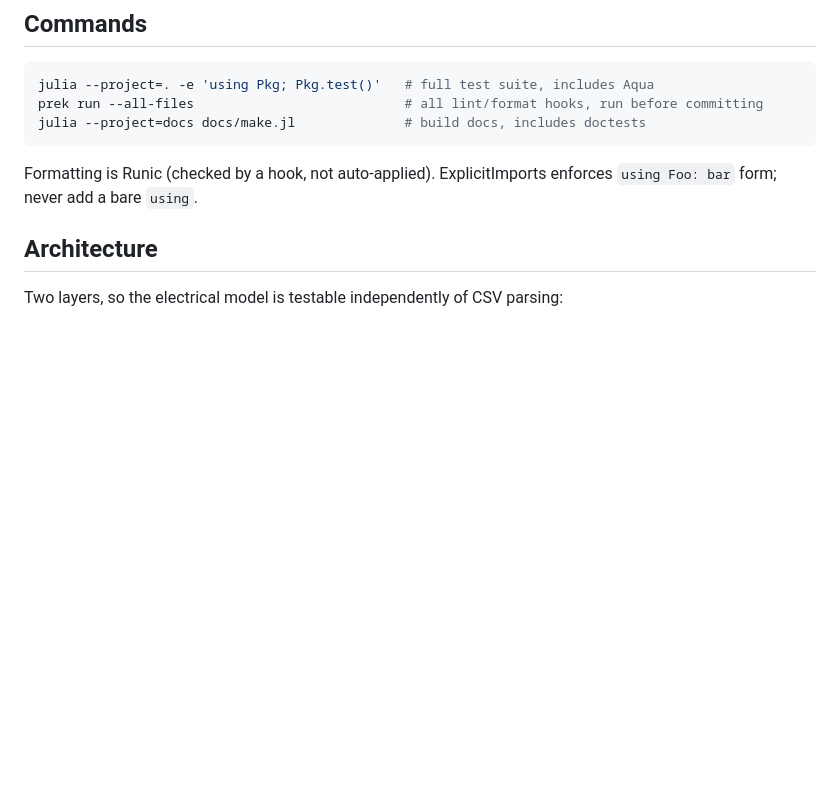
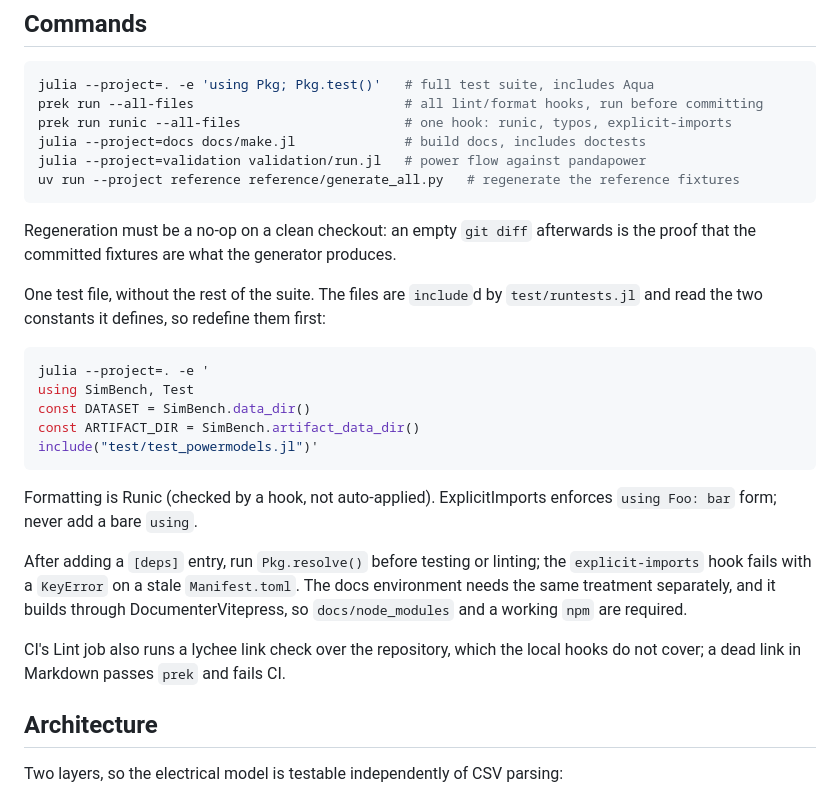
Before and after one commit to langestefan/SimBench.jl, a Markdown page: CLAUDE.md, the part around one of its changes. Drawn GitHub-style; blank space fills up the shorter version.

````diff
--- a/CLAUDE.md
+++ b/CLAUDE.md
@@ -11,11 +11,36 @@ a dependency; the package emits a plain data dict.
 ```bash
 julia --project=. -e 'using Pkg; Pkg.test()'   # full test suite, includes Aqua
 prek run --all-files                           # all lint/format hooks, run before committing
+prek run runic --all-files                     # one hook: runic, typos, explicit-imports
 julia --project=docs docs/make.jl              # build docs, includes doctests
+julia --project=validation validation/run.jl   # power flow against pandapower
+uv run --project reference reference/generate_all.py   # regenerate the reference fixtures
+```
+
+Regeneration must be a no-op on a clean checkout: an empty `git diff` afterwards is the
+proof that the committed fixtures are what the generator produces.
+
+One test file, without the rest of the suite. The files are `include`d by
+`test/runtests.jl` and read the two constants it defines, so redefine them first:
+
+```bash
+julia --project=. -e '
+using SimBench, Test
+const DATASET = SimBench.data_dir()
+const ARTIFACT_DIR = SimBench.artifact_data_dir()
+include("test/test_powermodels.jl")'
 ```
 
 Formatting is Runic (checked by a hook, not auto-applied). ExplicitImports enforces
 `using Foo: bar` form; never add a bare `using`.
+
+After adding a `[deps]` entry, run `Pkg.resolve()` before testing or linting; the
+`explicit-imports` hook fails with a `KeyError` on a stale `Manifest.toml`. The docs
+environment needs the same treatment separately, and it builds through
+DocumenterVitepress, so `docs/node_modules` and a working `npm` are required.
+
+CI's Lint job also runs a lychee link check over the repository, which the local hooks
+do not cover; a dead link in Markdown passes `prek` and fails CI.
 
 ## Architecture
 
````
Also changed, not shown: other parts of CLAUDE.md (+48 -11 lines), CHANGELOG.md (+7 -0 lines).
